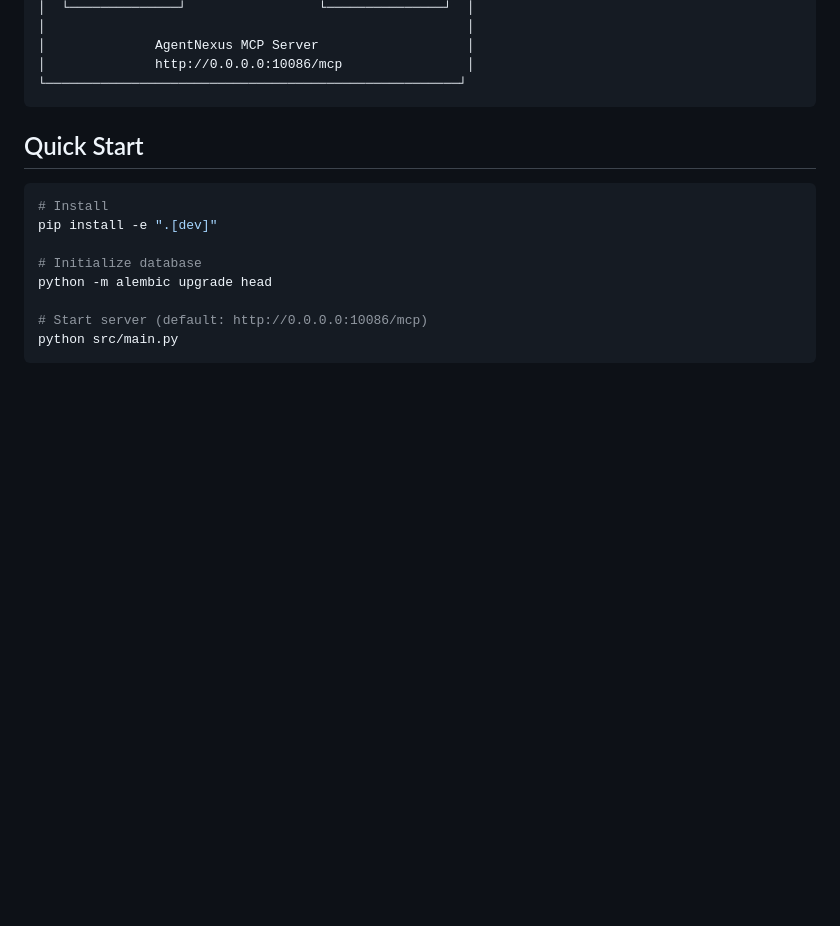
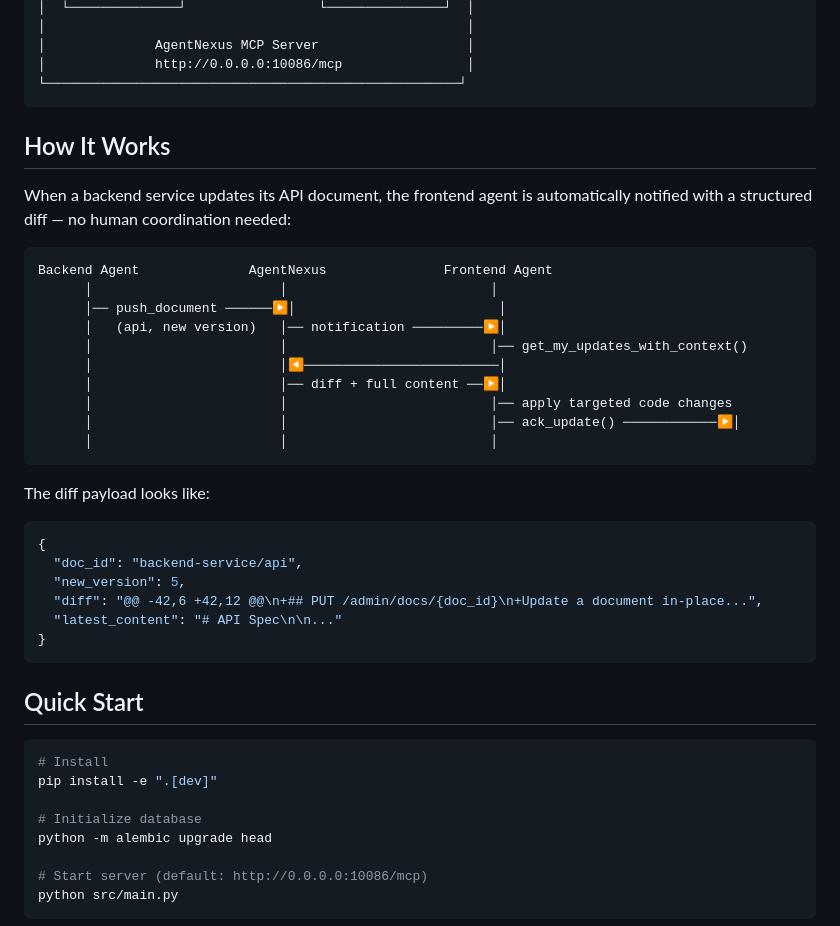
Before and after one commit to dugubuyan/agent-nexus, a Markdown page: README.md, the part around the change. Drawn GitHub-style; blank space fills up the shorter version.

Commit message:
docs: add workflow diagram and diff payload example to README

````diff
--- a/README.md
+++ b/README.md
@@ -43,6 +43,34 @@ Each service registers as a sub-project, publishes versioned Markdown documents
 │              AgentNexus MCP Server                   │
 │              http://0.0.0.0:10086/mcp                │
 └─────────────────────────────────────────────────────┘
+```
+
+## How It Works
+
+When a backend service updates its API document, the frontend agent is automatically notified with a structured diff — no human coordination needed:
+
+```
+Backend Agent              AgentNexus               Frontend Agent
+      │                        │                          │
+      │── push_document ──────▶│                          │
+      │   (api, new version)   │── notification ─────────▶│
+      │                        │                          │── get_my_updates_with_context()
+      │                        │◀─────────────────────────│
+      │                        │── diff + full content ──▶│
+      │                        │                          │── apply targeted code changes
+      │                        │                          │── ack_update() ────────────▶│
+      │                        │                          │
+```
+
+The diff payload looks like:
+
+```json
+{
+  "doc_id": "backend-service/api",
+  "new_version": 5,
+  "diff": "@@ -42,6 +42,12 @@\n+## PUT /admin/docs/{doc_id}\n+Update a document in-place...",
+  "latest_content": "# API Spec\n\n..."
+}
 ```
 
 ## Quick Start
````
